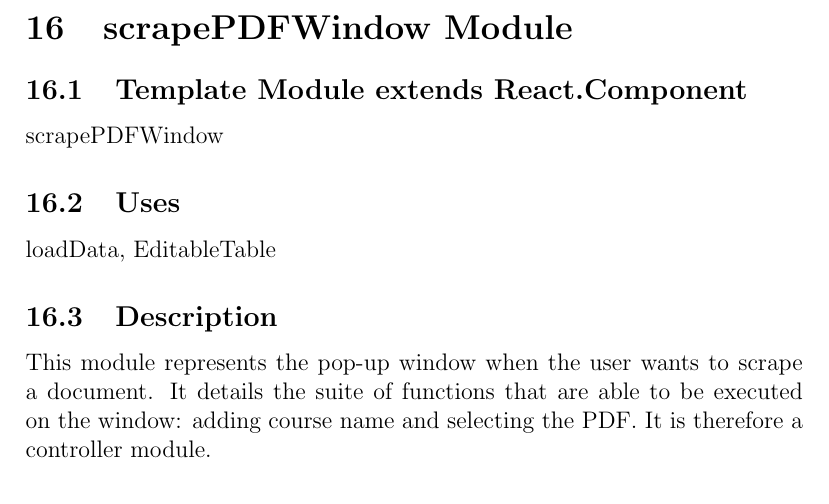
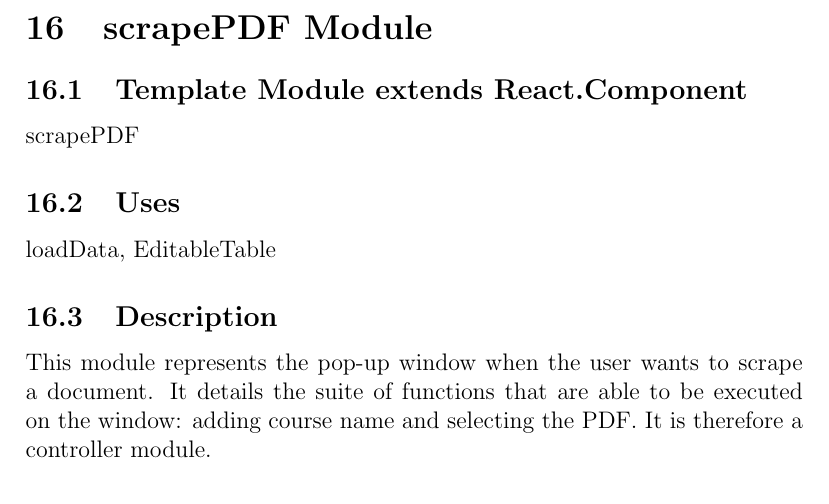
Before and after one commit to kumars38/save-the-date, a LaTeX document (Doc/Design/MIS/MIS.tex): part of page 42 of 49, cut so that both start at the same text. Compiled offline with pdfLaTeX.

Commit message:
Update MIS

```diff
--- a/Doc/Design/MIS/MIS.tex
+++ b/Doc/Design/MIS/MIS.tex
@@ -1297,11 +1297,11 @@ None.
 
 \newpage
 
-\section{scrapePDFWindow Module}
+\section{scrapePDF Module}
 
 \subsection{Template Module extends React.Component}
 
-scrapePDFWindow
+scrapePDF
 
 \subsection{Uses}
 
```
Also changed, not shown: Doc/Design/MIS/MIS.pdf.
